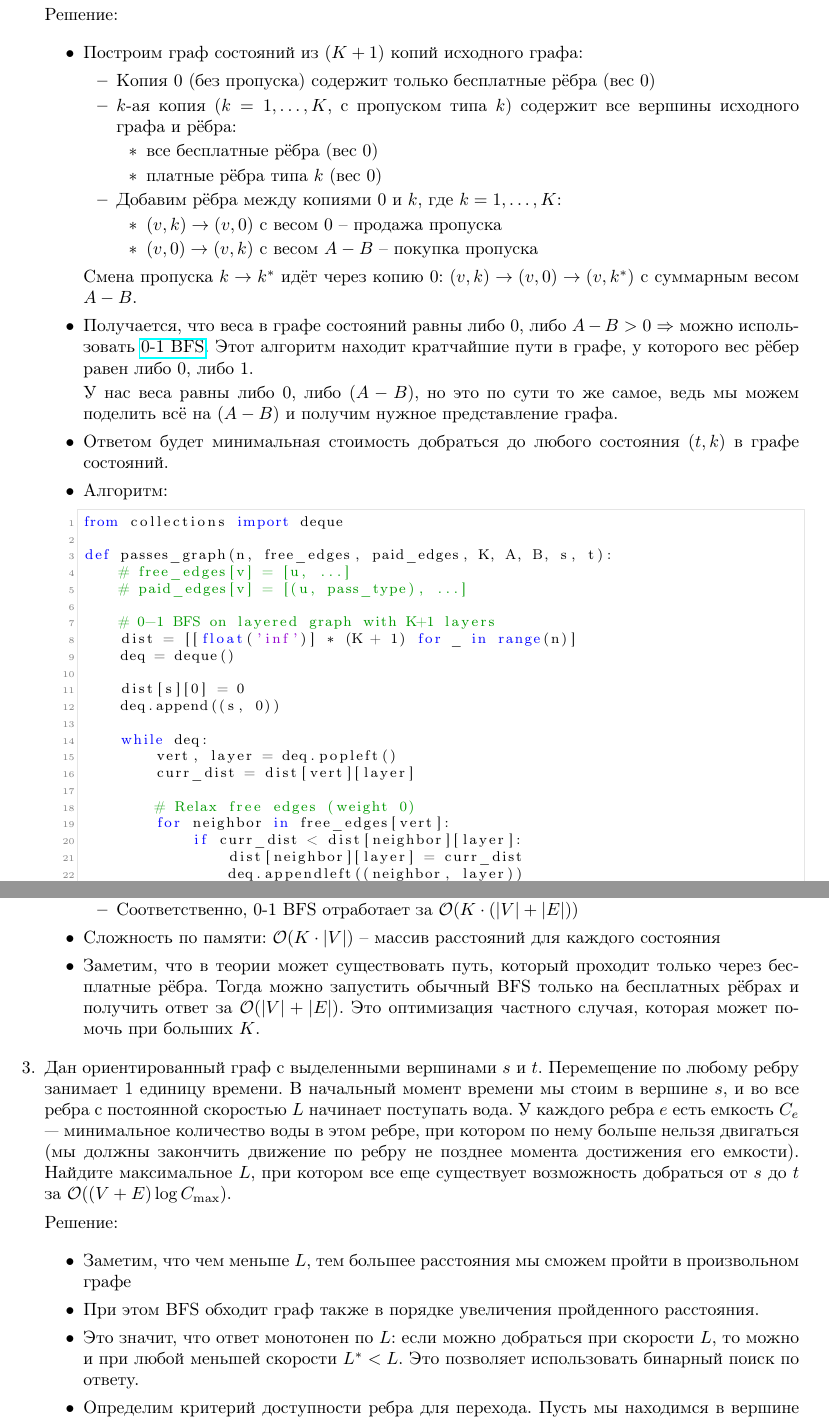
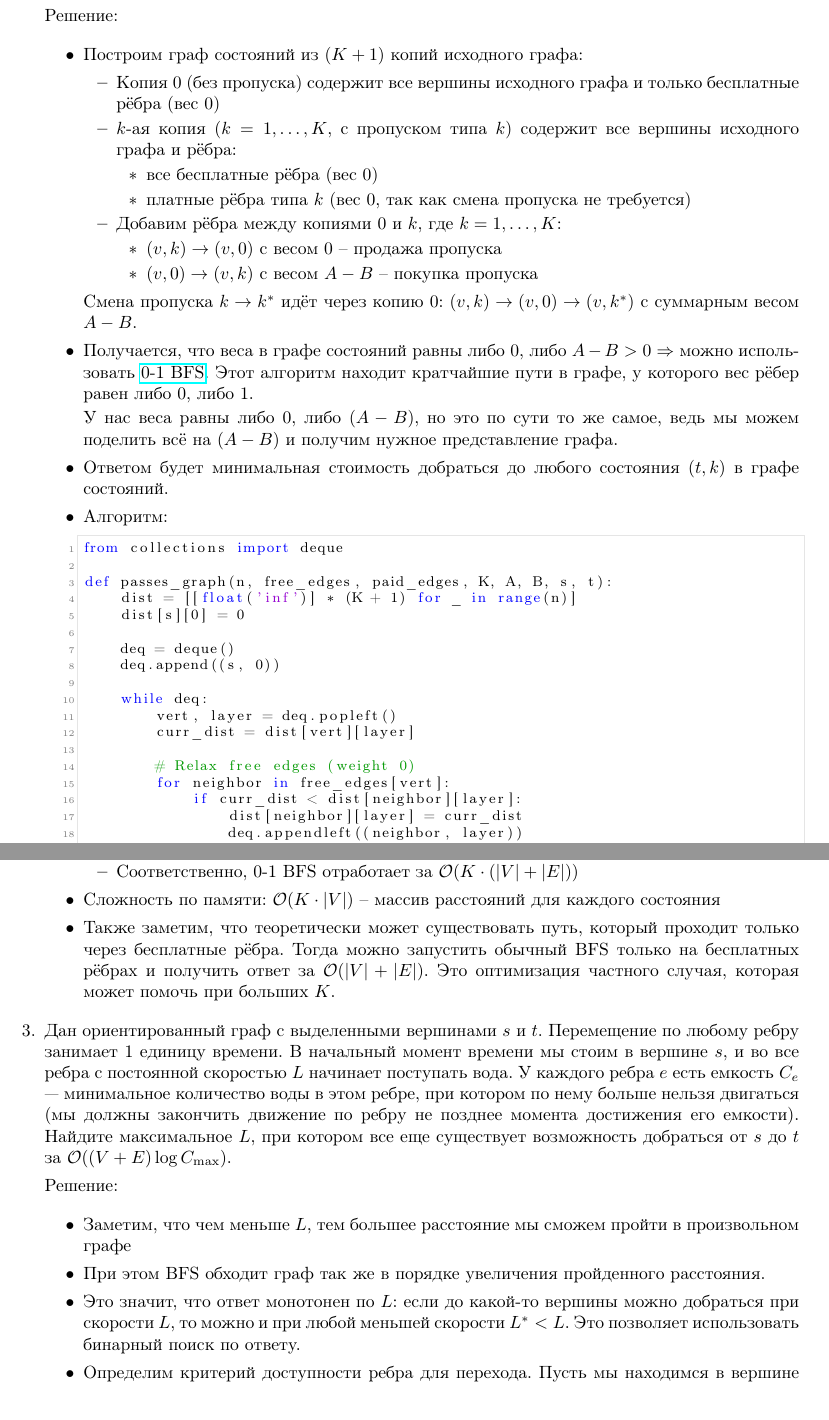
Before and after one commit to LostImagin4tion/mhs-algo-tex-hw, a LaTeX document (algo_template.tex, which reads hw/hw12.tex): two parts of pages 2 and 3 of 4, joined at a grey line, cut so that both start at the same text. Compiled offline with pdfLaTeX.

Commit message:
[hw-12] minor fixes

```diff
--- a/hw/hw12.tex
+++ b/hw/hw12.tex
@@ -86,12 +86,12 @@ def dijkstra(graph, start, p):
       \item Построим граф состояний из $(K + 1)$ копий исходного графа:
       \begin{itemize}
 
-        \item Копия $0$ (без пропуска) содержит только бесплатные рёбра (вес $0$)
+        \item Копия $0$ (без пропуска) содержит все вершины исходного графа и только бесплатные рёбра (вес $0$)
 
         \item $k$-ая копия ($k = 1, \ldots, K$, с пропуском типа $k$) содержит все вершины исходного графа и рёбра:
         \begin{itemize}
           \item все бесплатные рёбра (вес $0$)
-          \item платные рёбра типа $k$ (вес $0$)
+          \item платные рёбра типа $k$ (вес $0$, так как смена пропуска не требуется)
         \end{itemize}
 
         \item Добавим рёбра между копиями 0 и $k$, где $k = 1, \ldots, K$:
@@ -116,14 +116,10 @@ def dijkstra(graph, start, p):
 from collections import deque
 
 def passes_graph(n, free_edges, paid_edges, K, A, B, s, t):
-    # free_edges[v] = [u, ...]
-    # paid_edges[v] = [(u, pass_type), ...]
+    dist = [[float('inf')] * (K + 1) for _ in range(n)]
+    dist[s][0] = 0
 
-    # 0-1 BFS on layered graph with K+1 layers
-    dist = [[float('inf')] * (K + 1) for _ in range(n)]
     deq = deque()
-
-    dist[s][0] = 0
     deq.append((s, 0))
 
     while deq:
@@ -170,7 +166,7 @@ def passes_graph(n, free_edges, paid_edges, K, A, B, s, t):
 
       \item Сложность по памяти: $\O(K \cdot |V|)$ -- массив расстояний для каждого состояния
 
-      \item Заметим, что в теории может существовать путь, который проходит только через бесплатные рёбра.
+      \item Также заметим, что теоретически может существовать путь, который проходит только через бесплатные рёбра.
       Тогда можно запустить обычный BFS только на бесплатных рёбрах и получить ответ за $\O(|V| + |E|)$.
       Это оптимизация частного случая, которая может помочь при больших $K$.
 
@@ -186,9 +182,9 @@ def passes_graph(n, free_edges, paid_edges, K, A, B, s, t):
     Решение:
 
     \begin{itemize}
-      \item Заметим, что чем меньше $L$, тем большее расстояния мы сможем пройти в произвольном графе
-      \item При этом BFS обходит граф также в порядке увеличения пройденного расстояния.
-      \item Это значит, что ответ монотонен по $L$: если можно добраться при скорости $L$, то можно и при любой меньшей скорости $L^* < L$.
+      \item Заметим, что чем меньше $L$, тем большее расстояние мы сможем пройти в произвольном графе
+      \item При этом BFS обходит граф так же в порядке увеличения пройденного расстояния.
+      \item Это значит, что ответ монотонен по $L$: если до какой-то вершины можно добраться при скорости $L$, то можно и при любой меньшей скорости $L^* < L$.
       Это позволяет использовать бинарный поиск по ответу.
 
       \item Определим критерий доступности ребра для перехода.
```
Also changed, not shown: hw/hw12.tex (4 more changed lines).
